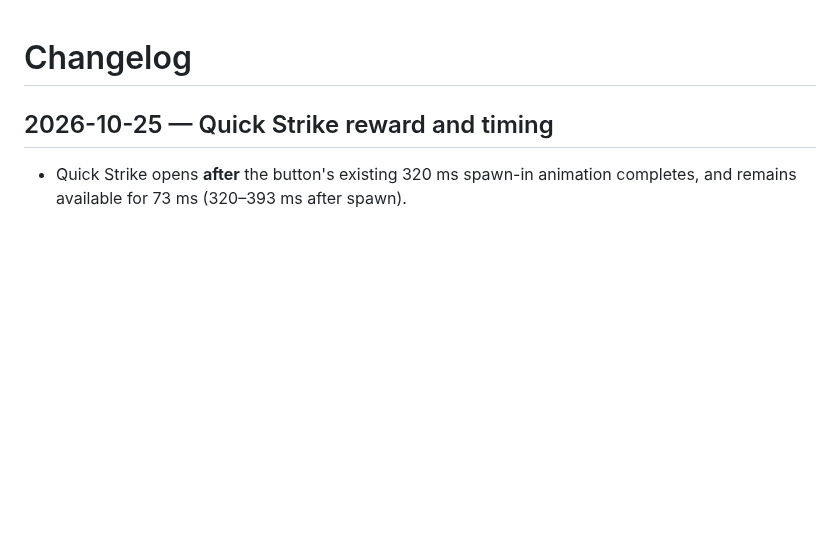
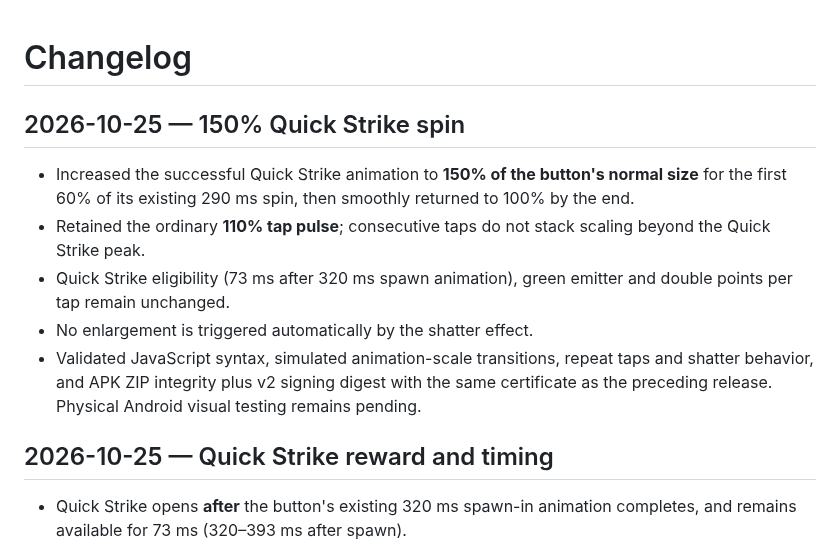
Before and after one commit to Morkahja/ButtonGame, a Markdown page: CHANGELOG.md, the part around the change. GitHub-like rendering; blank space fills up the shorter version.

Commit message:
Document 150 percent Quick Strike spin animation

```diff
--- a/CHANGELOG.md
+++ b/CHANGELOG.md
@@ -1,4 +1,12 @@
 # Changelog
+
+## 2026-10-25 — 150% Quick Strike spin
+
+- Increased the successful Quick Strike animation to **150% of the button's normal size** for the first 60% of its existing 290 ms spin, then smoothly returned to 100% by the end.
+- Retained the ordinary **110% tap pulse**; consecutive taps do not stack scaling beyond the Quick Strike peak.
+- Quick Strike eligibility (73 ms after 320 ms spawn animation), green emitter and double points per tap remain unchanged.
+- No enlargement is triggered automatically by the shatter effect.
+- Validated JavaScript syntax, simulated animation-scale transitions, repeat taps and shatter behavior, and APK ZIP integrity plus v2 signing digest with the same certificate as the preceding release. Physical Android visual testing remains pending.
 
 ## 2026-10-25 — Quick Strike reward and timing
 
```
